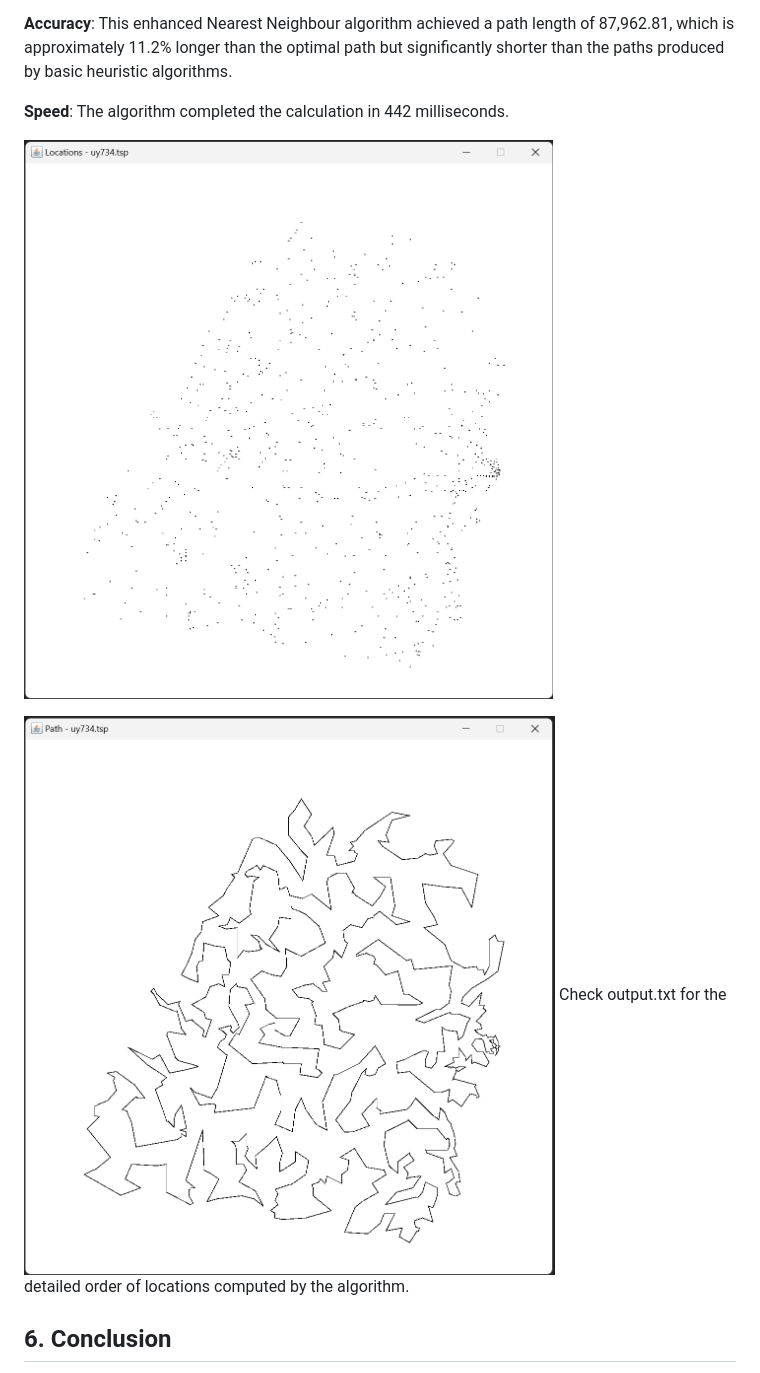
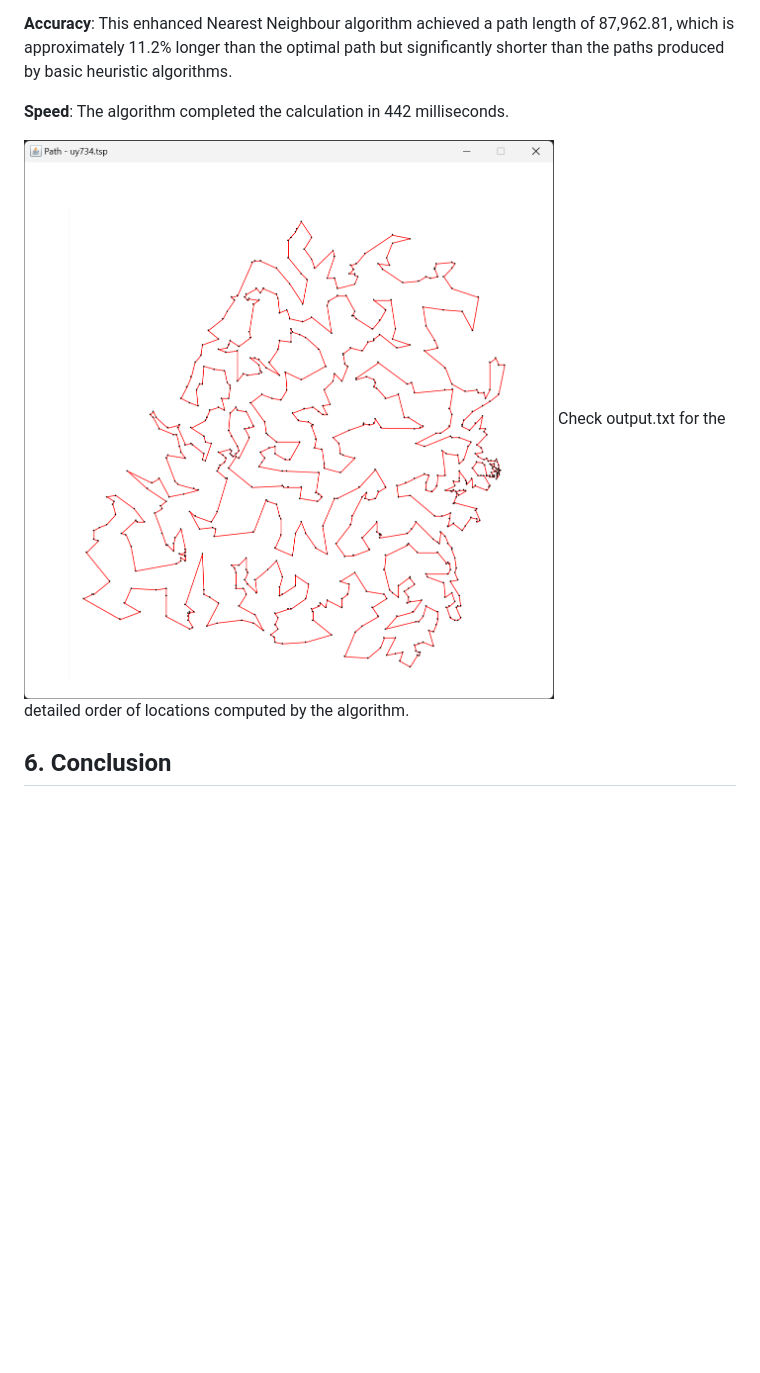
Before and after one commit to arsenduzgun/travelling-salesman-problem-solver, a Markdown page: readme.md, the part around the change printed below. Rendered like a GitHub page; pictures changed too: readme-images/locations.png (deleted), readme-images/path.png; blank space fills up the shorter version.

```diff
--- a/readme.md
+++ b/readme.md
@@ -43,8 +42,6 @@ The application accepts either a .tsp or .txt file with the following structure:
 
 **Speed**: The algorithm completed the calculation in 442 milliseconds.
 
-![Locations Visualisation](./readme-images/locations.png)
-
 ![Path Visualisation](./readme-images/path.png)
 Check output.txt for the detailed order of locations computed by the algorithm.
 
```
Also changed, not shown: other parts of readme.md (+0 -1 lines), readme-images/ui.png, 4 other files.
